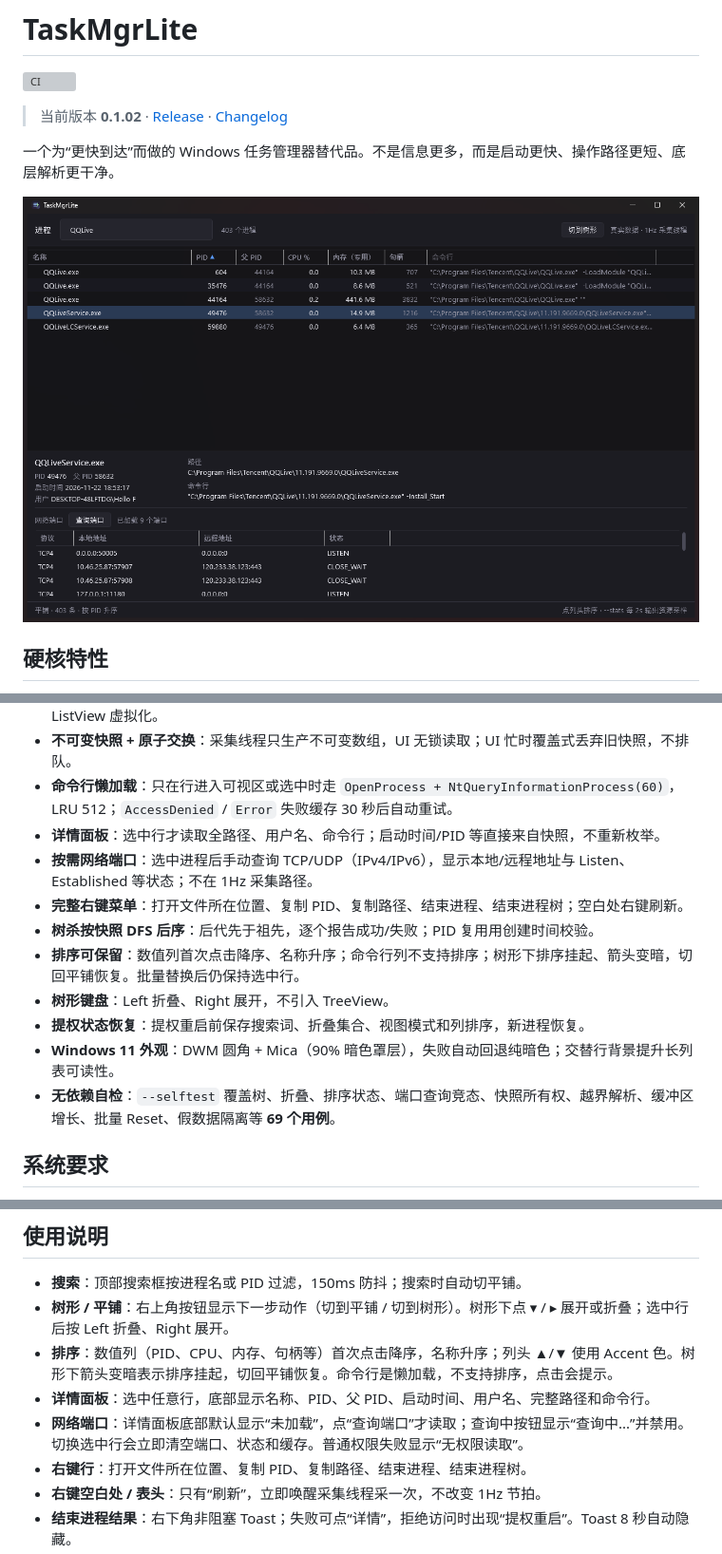
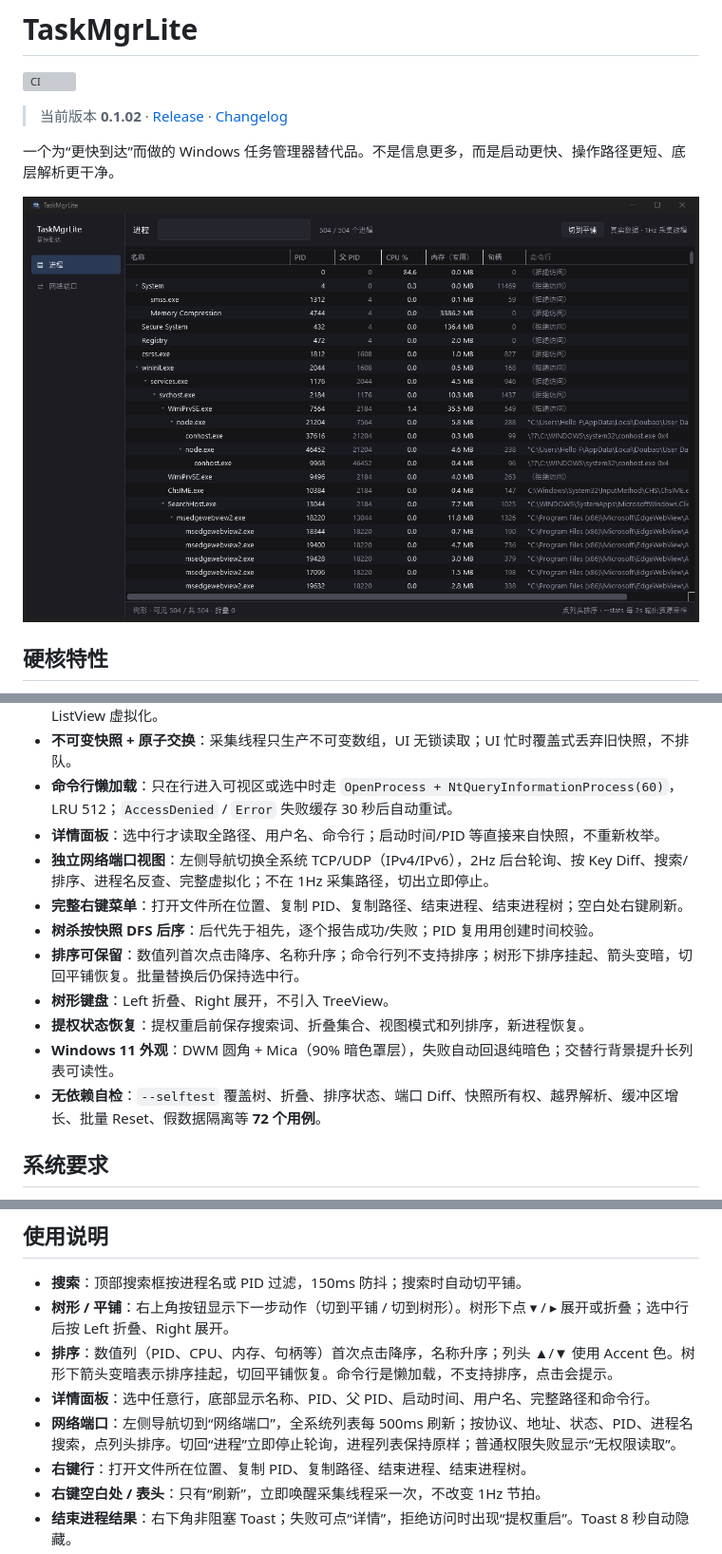
Before and after one commit to jf200s/TaskMgrLite, a Markdown page: README.md, 3 parts joined by grey strips. Shown at 95% size. GitHub-like rendering; pictures changed too: docs/screenshot.png; grey boxes are pictures that could not be loaded.

Commit message:
文档：网络端口独立视图说明、截图与实测记录
README 改为导航切换、2Hz 轮询、搜索排序与虚拟化；CHANGELOG 增加 Unreleased；新增 design-network-view.md，旧 design-network-ports.md 标注废止；更新主截图。

```diff
--- a/README.md
+++ b/README.md
@@ -17,14 +17,14 @@
 - **不可变快照 + 原子交换**：采集线程只生产不可变数组，UI 无锁读取；UI 忙时覆盖式丢弃旧快照，不排队。
 - **命令行懒加载**：只在行进入可视区或选中时走 `OpenProcess + NtQueryInformationProcess(60)`，LRU 512；`AccessDenied` / `Error` 失败缓存 30 秒后自动重试。
 - **详情面板**：选中行才读取全路径、用户名、命令行；启动时间/PID 等直接来自快照，不重新枚举。
-- **按需网络端口**：选中进程后手动查询 TCP/UDP（IPv4/IPv6），显示本地/远程地址与 Listen、Established 等状态；不在 1Hz 采集路径。
+- **独立网络端口视图**：左侧导航切换全系统 TCP/UDP（IPv4/IPv6），2Hz 后台轮询、按 Key Diff、搜索/排序、进程名反查、完整虚拟化；不在 1Hz 采集路径，切出立即停止。
 - **完整右键菜单**：打开文件所在位置、复制 PID、复制路径、结束进程、结束进程树；空白处右键刷新。
 - **树杀按快照 DFS 后序**：后代先于祖先，逐个报告成功/失败；PID 复用用创建时间校验。
 - **排序可保留**：数值列首次点击降序、名称升序；命令行列不支持排序；树形下排序挂起、箭头变暗，切回平铺恢复。批量替换后仍保持选中行。
 - **树形键盘**：Left 折叠、Right 展开，不引入 TreeView。
 - **提权状态恢复**：提权重启前保存搜索词、折叠集合、视图模式和列排序，新进程恢复。
 - **Windows 11 外观**：DWM 圆角 + Mica（90% 暗色罩层），失败自动回退纯暗色；交替行背景提升长列表可读性。
-- **无依赖自检**：`--selftest` 覆盖树、折叠、排序状态、端口查询竞态、快照所有权、越界解析、缓冲区增长、批量 Reset、假数据隔离等 **69 个用例**。
+- **无依赖自检**：`--selftest` 覆盖树、折叠、排序状态、端口 Diff、快照所有权、越界解析、缓冲区增长、批量 Reset、假数据隔离等 **72 个用例**。
 
 ## 系统要求
 
@@ -79,7 +79,7 @@ D:\path\to\TaskMgrLite.exe
 - **树形 / 平铺**：右上角按钮显示下一步动作（切到平铺 / 切到树形）。树形下点 ▾ / ▸ 展开或折叠；选中行后按 Left 折叠、Right 展开。
 - **排序**：数值列（PID、CPU、内存、句柄等）首次点击降序，名称升序；列头 ▲/▼ 使用 Accent 色。树形下箭头变暗表示排序挂起，切回平铺恢复。命令行是懒加载，不支持排序，点击会提示。
 - **详情面板**：选中任意行，底部显示名称、PID、父 PID、启动时间、用户名、完整路径和命令行。
-- **网络端口**：详情面板底部默认显示“未加载”，点“查询端口”才读取；查询中按钮显示“查询中...”并禁用。切换选中行会立即清空端口、状态和缓存。普通权限失败显示“无权限读取”。
+- **网络端口**：左侧导航切到“网络端口”，全系统列表每 500ms 刷新；按协议、地址、状态、PID、进程名搜索，点列头排序。切回“进程”立即停止轮询，进程列表保持原样；普通权限失败显示“无权限读取”。
 - **右键行**：打开文件所在位置、复制 PID、复制路径、结束进程、结束进程树。
 - **右键空白处 / 表头**：只有“刷新”，立即唤醒采集线程采一次，不改变 1Hz 节拍。
 - **结束进程结果**：右下角非阻塞 Toast；失败可点“详情”，拒绝访问时出现“提权重启”。Toast 8 秒自动隐藏。
```
Also changed, not shown: other parts of README.md (+1 -1 lines), CHANGELOG.md (+22 -0 lines), design-network-ports.md (+4 -0 lines), design-network-view.md (added, +310 -0 lines).
